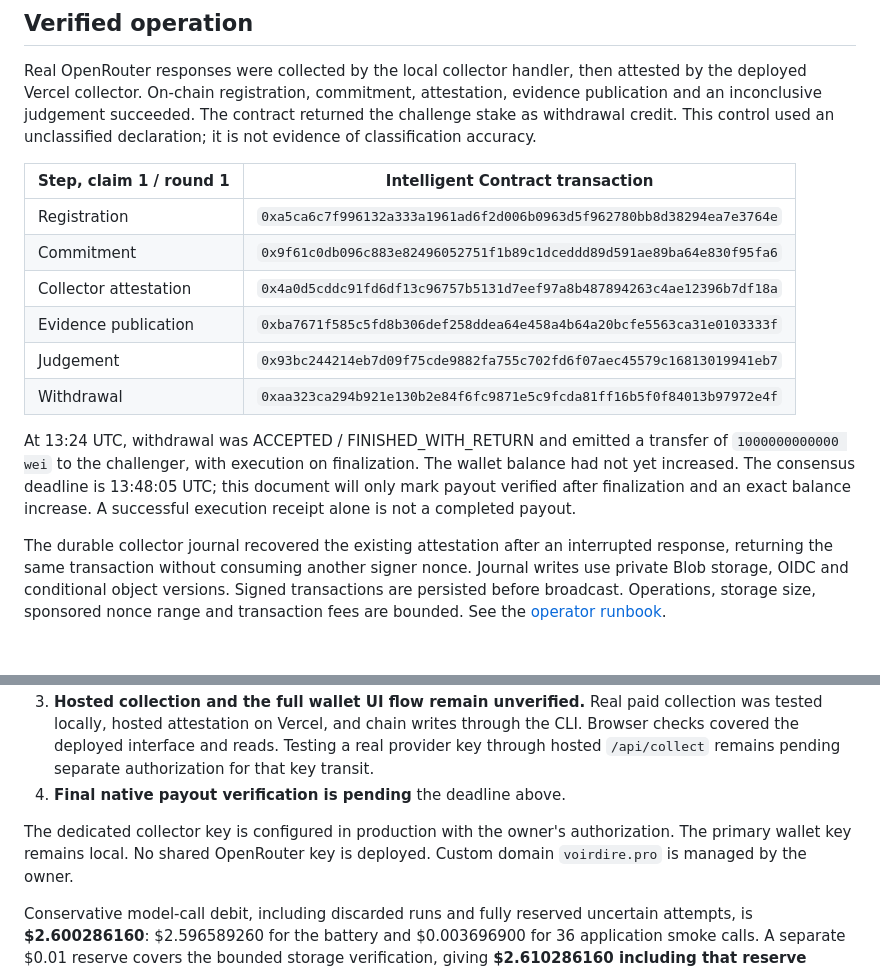
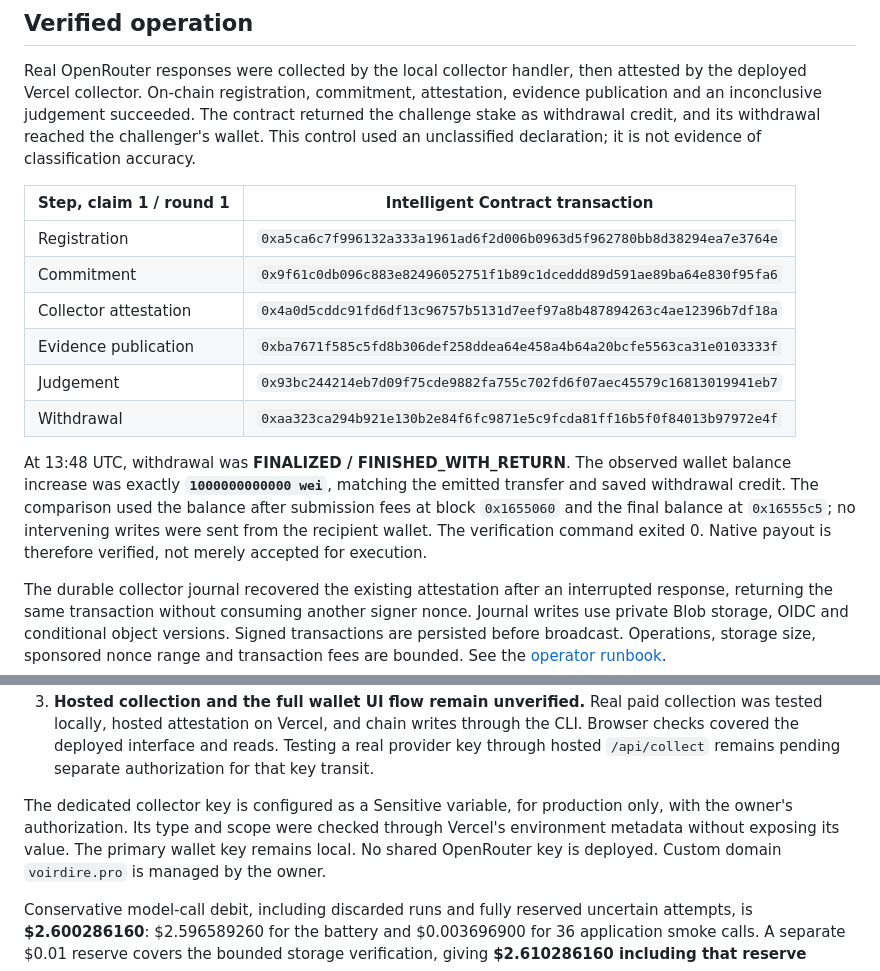
Before and after one commit to Zhekinmaksim/voirdire, a Markdown page: PRODUCTION_STATUS.md, 2 parts joined by grey strips. Rendered like a GitHub page; blank space fills up the shorter version.

Commit message:
Record finalized withdrawal and exact native balance increase

```diff
--- a/PRODUCTION_STATUS.md
+++ b/PRODUCTION_STATUS.md
@@ -15,7 +15,8 @@ identity oracle or a real-money deployment.
 Real OpenRouter responses were collected by the local collector handler, then
 attested by the deployed Vercel collector. On-chain registration, commitment,
 attestation, evidence publication and an inconclusive judgement succeeded.
-The contract returned the challenge stake as withdrawal credit. This control
+The contract returned the challenge stake as withdrawal credit, and its withdrawal
+reached the challenger's wallet. This control
 used an unclassified declaration; it is not evidence of classification accuracy.
 
 | Step, claim 1 / round 1 | Intelligent Contract transaction |
@@ -27,11 +28,12 @@ used an unclassified declaration; it is not evidence of classification accuracy.
 | Judgement | `0x93bc244214eb7d09f75cde9882fa755c702fd6f07aec45579c16813019941eb7` |
 | Withdrawal | `0xaa323ca294b921e130b2e84f6fc9871e5c9fcda81ff16b5f0f84013b97972e4f` |
 
-At 13:24 UTC, withdrawal was ACCEPTED / FINISHED_WITH_RETURN and emitted a
-transfer of `1000000000000 wei` to the challenger, with execution on finalization.
-The wallet balance had not yet increased. The consensus deadline is 13:48:05 UTC;
-this document will only mark payout verified after finalization and an exact
-balance increase. A successful execution receipt alone is not a completed payout.
+At 13:48 UTC, withdrawal was **FINALIZED / FINISHED_WITH_RETURN**. The observed
+wallet balance increase was exactly **`1000000000000 wei`**, matching the emitted
+transfer and saved withdrawal credit. The comparison used the balance after
+submission fees at block `0x1655060` and the final balance at `0x16555c5`; no
+intervening writes were sent from the recipient wallet. The verification command
+exited 0. Native payout is therefore verified, not merely accepted for execution.
 
 The durable collector journal recovered the existing attestation after an
 interrupted response, returning the same transaction without consuming another
@@ -58,10 +60,11 @@ storage size, sponsored nonce range and transaction fees are bounded. See the
    through the CLI. Browser checks covered the deployed interface and reads.
    Testing a real provider key through hosted `/api/collect` remains pending
    separate authorization for that key transit.
-4. **Final native payout verification is pending** the deadline above.
 
-The dedicated collector key is configured in production with the owner's
-authorization. The primary wallet key remains local. No shared OpenRouter key is
+The dedicated collector key is configured as a Sensitive variable, for production
+only, with the owner's authorization. Its type and scope were checked through
+Vercel's environment metadata without exposing its value. The primary wallet key
+remains local. No shared OpenRouter key is
 deployed. Custom domain `voirdire.pro` is managed by the owner.
 
 Conservative model-call debit, including discarded runs and fully reserved
```
